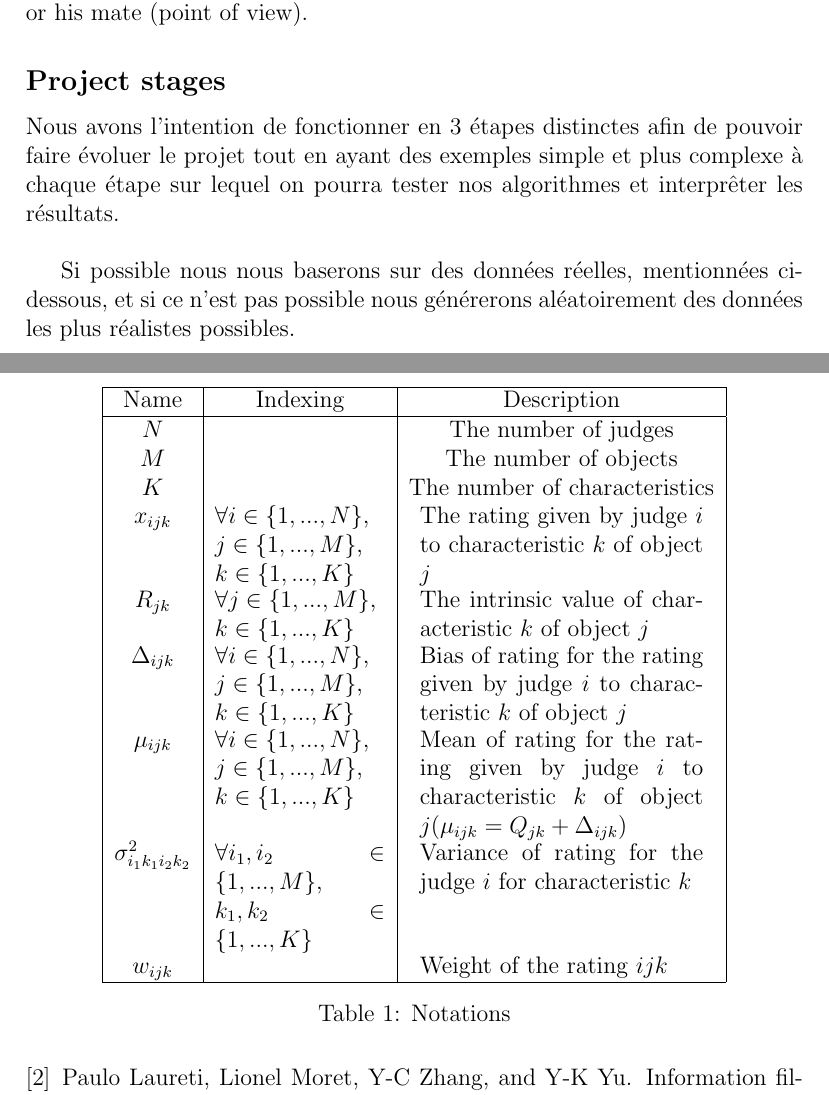
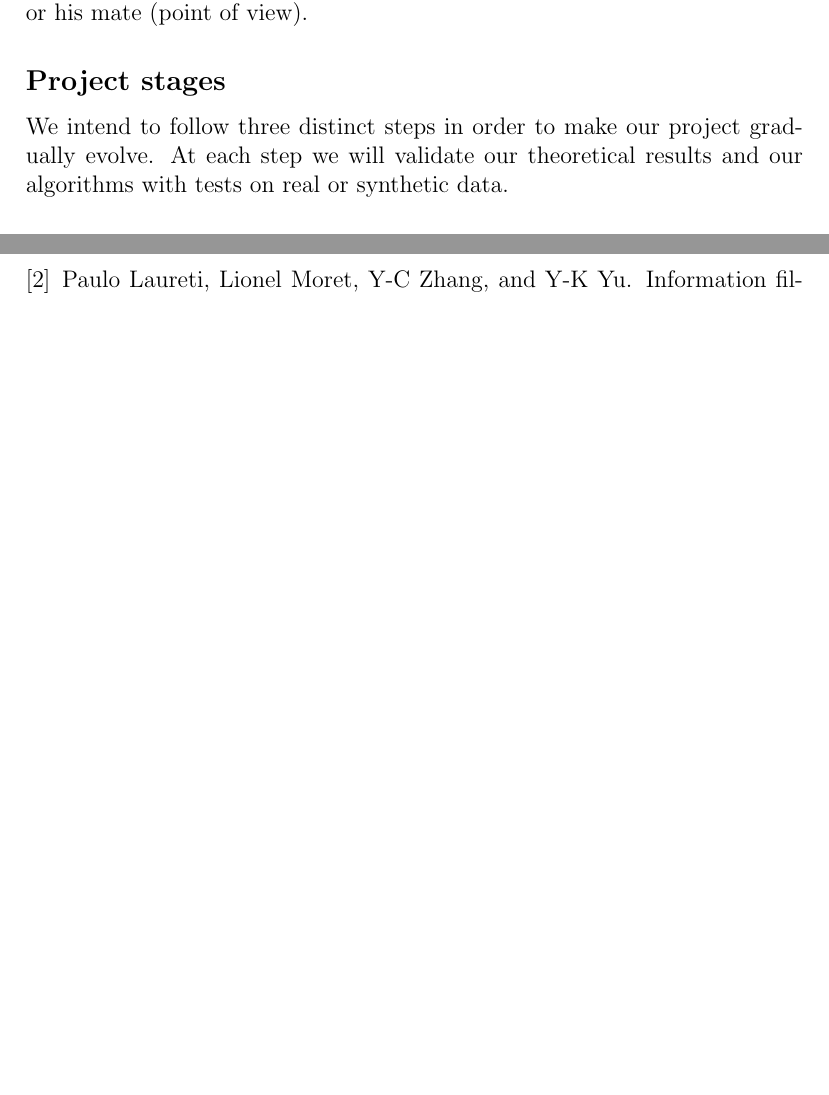
Before and after one commit to Spotchi/ReputationSysEPL, a LaTeX document (Description/description.tex, which reads Description/tex/model.tex): two parts of pages 1 and 5 of 5, joined at a grey line, cut so that both start at the same text, the shorter picture padded with empty space. Compiled offline with pdfLaTeX.

Commit message:
modifs descr

```diff
--- a/Description/description.tex
+++ b/Description/description.tex
@@ -18,10 +18,7 @@ However this method simply works when one aspect of the performance is rated, i.
 Going even further, the judges could rate the characteristics according to their own mood or point of view. For example, when rating an hotel, someone might think of the swimming pool, service, rooms, .. (characteristics) differently if he comes with his family or his mate (point of view).
 
 \subsection*{Project stages}
-
-Nous avons l'intention de fonctionner en 3 étapes distinctes afin de pouvoir faire évoluer le projet tout en ayant des exemples simple et plus complexe à chaque étape sur lequel on pourra tester nos algorithmes et interprêter les résultats.\\
-
-Si possible nous nous baserons sur des données réelles, mentionnées ci-dessous, et si ce n'est pas possible nous générerons aléatoirement des données les plus réalistes possibles.
+We intend to follow three distinct steps in order to make our project gradually evolve. At each step we will validate our theoretical results and our algorithms with tests on real or synthetic data.
 
 \subsubsection*{Comparison between filtering methods}
 At first, we will simply compare the iterative filtering presented in \cite{Cristo1}
--- a/Description/tex/model.tex
+++ b/Description/tex/model.tex
@@ -43,39 +43,39 @@ As we can see, this iteration scheme should satisfy the specifications :
 \item Different variances lead to different penalizations in the scheme (a higher variance for a judge and characteristic means we are less severe with this judge).
 \end{itemize}
 
-\begin{table}[h]
-\centering
-\begin{tabular}{|c|c|c|}
-\hline
-Name & Indexing  & Description \\
-\hline
-$N$ &  & The number of judges \\
+%\begin{table}[h]
+%\centering
+%\begin{tabular}{|c|c|c|}
+%\hline
+%Name & Indexing  & Description \\
+%\hline
+%$N$ &  & The number of judges \\
+%
+%$M$ &  & The number of objects \\
+%$K$ &  & The number of characteristics \\
+%$x_{ijk}$ & \parbox[t]{3cm}{$\forall i \in \left\lbrace 1,...,N\right\rbrace$,%\newline
+%$j \in \left\lbrace 1,...,M\right\rbrace$,\newline
+%$k \in \left\lbrace 1,...,K\right\rbrace$ } &  \parbox[t]{5cm}{The rating given by %judge $i$ to characteristic $k$ of object $j$} \\
+%$R_{jk}$ &
+%\parbox[t]{3cm}{$\forall j \in \left\lbrace 1,...,M\right\rbrace$,\newline
+%$k \in \left\lbrace 1,...,K\right\rbrace$ } & \parbox[t]{5cm}{The intrinsic value of %characteristic $k$ of object $j$}\\
+%$\Delta_{ijk}$ &
+%\parbox[t]{3cm}{$\forall i \in \left\lbrace 1,...,N\right\rbrace$,\newline
+%$j \in \left\lbrace 1,...,M\right\rbrace$,\newline
+%$k \in \left\lbrace 1,...,K\right\rbrace$ }
+%& \parbox[t]{5cm}{Bias of rating for the rating given by judge $i$ to characteristic %$k$ of object $j$} \\
+%$\mu_{ijk}$ &
+%\parbox[t]{3cm}{$\forall i \in \left\lbrace 1,...,N\right\rbrace$,\newline
+%$j \in \left\lbrace 1,...,M\right\rbrace$,\newline
+%$k \in \left\lbrace 1,...,K\right\rbrace$ }
+%& \parbox[t]{5cm}{Mean of rating for the rating given by judge $i$ to characteristic %$k$ of object $j$($\mu_{ijk} = Q_{jk} + \Delta_{ijk}$)}\\
+%$\sigma_{i_1k_1i_2k_2}^2$ &
+%\parbox[t]{3cm}{$\forall i_1,i_2 \in \left\lbrace 1,...,M\right\rbrace$,\newline
+%$k_1,k_2 \in \left\lbrace 1,...,K\right\rbrace$ }
+% & \parbox[t]{5cm}{Variance of rating for the judge $i$ for characteristic $k$}\\
+%$w_{ijk}$ & & \parbox[t]{5cm}{Weight of the rating $ijk$}\\
+%\hline
 
-$M$ &  & The number of objects \\
-$K$ &  & The number of characteristics \\
-$x_{ijk}$ & \parbox[t]{3cm}{$\forall i \in \left\lbrace 1,...,N\right\rbrace$,\newline
-$j \in \left\lbrace 1,...,M\right\rbrace$,\newline
-$k \in \left\lbrace 1,...,K\right\rbrace$ } &  \parbox[t]{5cm}{The rating given by judge $i$ to characteristic $k$ of object $j$} \\
-$R_{jk}$ &
-\parbox[t]{3cm}{$\forall j \in \left\lbrace 1,...,M\right\rbrace$,\newline
-$k \in \left\lbrace 1,...,K\right\rbrace$ } & \parbox[t]{5cm}{The intrinsic value of characteristic $k$ of object $j$}\\
-$\Delta_{ijk}$ &
-\parbox[t]{3cm}{$\forall i \in \left\lbrace 1,...,N\right\rbrace$,\newline
-$j \in \left\lbrace 1,...,M\right\rbrace$,\newline
-$k \in \left\lbrace 1,...,K\right\rbrace$ }
-& \parbox[t]{5cm}{Bias of rating for the rating given by judge $i$ to characteristic $k$ of object $j$} \\
-$\mu_{ijk}$ &
-\parbox[t]{3cm}{$\forall i \in \left\lbrace 1,...,N\right\rbrace$,\newline
-$j \in \left\lbrace 1,...,M\right\rbrace$,\newline
-$k \in \left\lbrace 1,...,K\right\rbrace$ }
-& \parbox[t]{5cm}{Mean of rating for the rating given by judge $i$ to characteristic $k$ of object $j$($\mu_{ijk} = Q_{jk} + \Delta_{ijk}$)}\\
-$\sigma_{i_1k_1i_2k_2}^2$ &
-\parbox[t]{3cm}{$\forall i_1,i_2 \in \left\lbrace 1,...,M\right\rbrace$,\newline
-$k_1,k_2 \in \left\lbrace 1,...,K\right\rbrace$ }
- & \parbox[t]{5cm}{Variance of rating for the judge $i$ for characteristic $k$}\\
-$w_{ijk}$ & & \parbox[t]{5cm}{Weight of the rating $ijk$}\\
-\hline
-
-\end{tabular}
-\caption{Notations}\label{table:notation}
-\end{table}
+%\end{tabular}
+%\caption{Notations}\label{table:notation}
+%\end{table}
```
